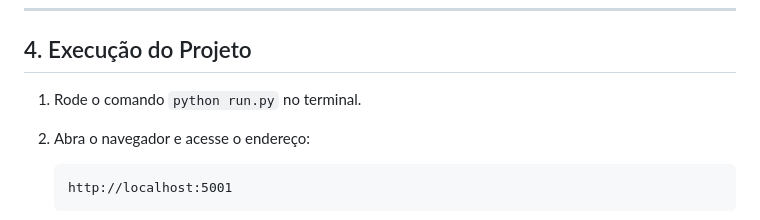
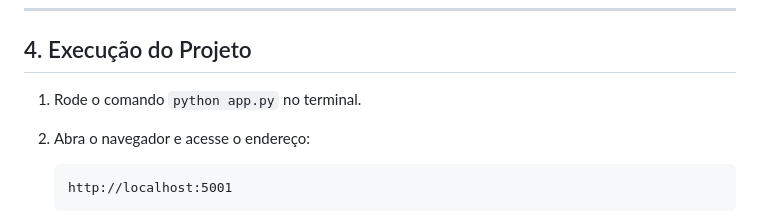
Before and after one commit to VictorL0pes/Notesoft, a Markdown page: README.md, the part around one of its changes. Drawn GitHub-style.

````diff
--- a/README.md
+++ b/README.md
@@ -79,7 +79,7 @@ Isso garante que todas as bibliotecas necessárias, conforme listadas no arquivo
 
 ## 4. Execução do Projeto
 
-1. Rode o comando `python run.py` no terminal.
+1. Rode o comando `python app.py` no terminal.
 2. Abra o navegador e acesse o endereço:
 
    ```
````
Also changed, not shown: other parts of README.md (+1 -1 lines).
